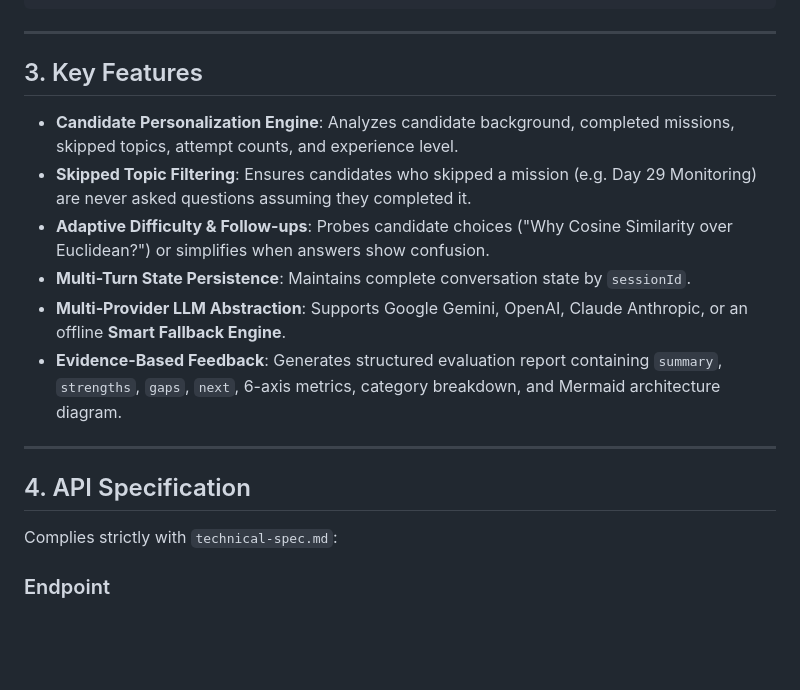
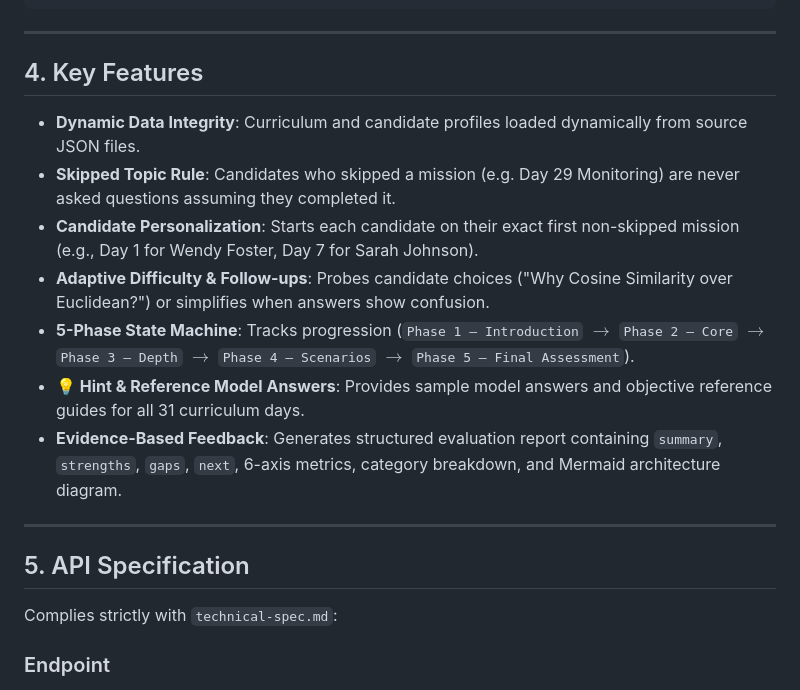
Before and after one commit to gauravsoni1706/INTERVIEw-AI, a Markdown page: README.md, the part around the change printed below. GitHub-like rendering; blank space fills up the shorter version.

```diff
--- a/README.md
+++ b/README.md
@@ -66,18 +80,19 @@ InterviewAI acts as an autonomous AI interviewer that:
 
 ---
 
-## 3. Key Features
+## 4. Key Features
 
-- **Candidate Personalization Engine**: Analyzes candidate background, completed missions, skipped topics, attempt counts, and experience level.
-- **Skipped Topic Filtering**: Ensures candidates who skipped a mission (e.g. Day 29 Monitoring) are never asked questions assuming they completed it.
+- **Dynamic Data Integrity**: Curriculum and candidate profiles loaded dynamically from source JSON files.
+- **Skipped Topic Rule**: Candidates who skipped a mission (e.g. Day 29 Monitoring) are never asked questions assuming they completed it.
+- **Candidate Personalization**: Starts each candidate on their exact first non-skipped mission (e.g., Day 1 for Wendy Foster, Day 7 for Sarah Johnson).
 - **Adaptive Difficulty & Follow-ups**: Probes candidate choices ("Why Cosine Similarity over Euclidean?") or simplifies when answers show confusion.
-- **Multi-Turn State Persistence**: Maintains complete conversation state by `sessionId`.
-- **Multi-Provider LLM Abstraction**: Supports Google Gemini, OpenAI, Claude Anthropic, or an offline **Smart Fallback Engine**.
+- **5-Phase State Machine**: Tracks progression (`Phase 1 — Introduction` $\rightarrow$ `Phase 2 — Core` $\rightarrow$ `Phase 3 — Depth` $\rightarrow$ `Phase 4 — Scenarios` $\rightarrow$ `Phase 5 — Final Assessment`).
+- **💡 Hint & Reference Model Answers**: Provides sample model answers and objective reference guides for all 31 curriculum days.
 - **Evidence-Based Feedback**: Generates structured evaluation report containing `summary`, `strengths`, `gaps`, `next`, 6-axis metrics, category breakdown, and Mermaid architecture diagram.
 
 ---
 
-## 4. API Specification
+## 5. API Specification
 
 Complies strictly with `technical-spec.md`:
 
```
Also changed, not shown: other parts of README.md (+51 -38 lines), PROMPTS.md (+89 -50 lines), docs/screenshot.jpg (added).
